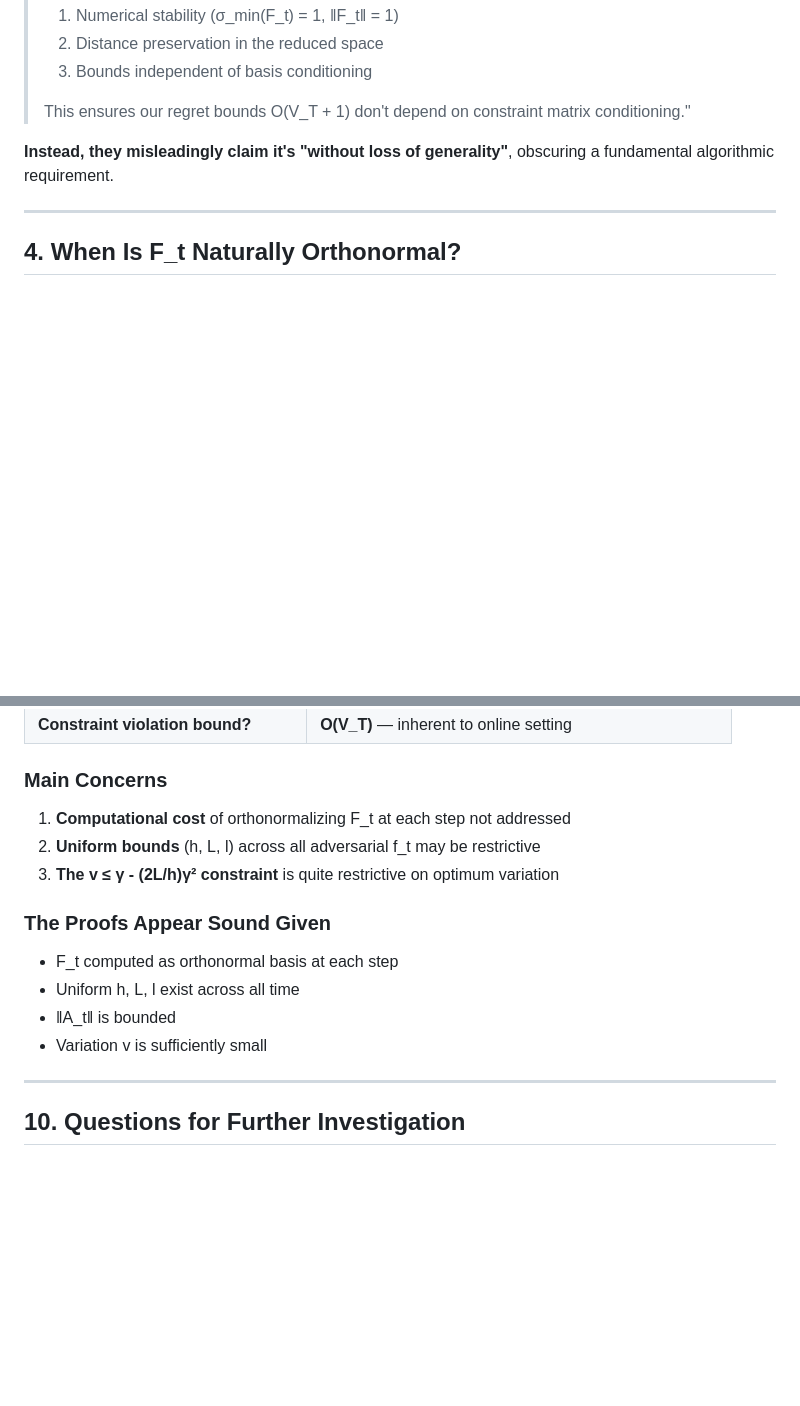
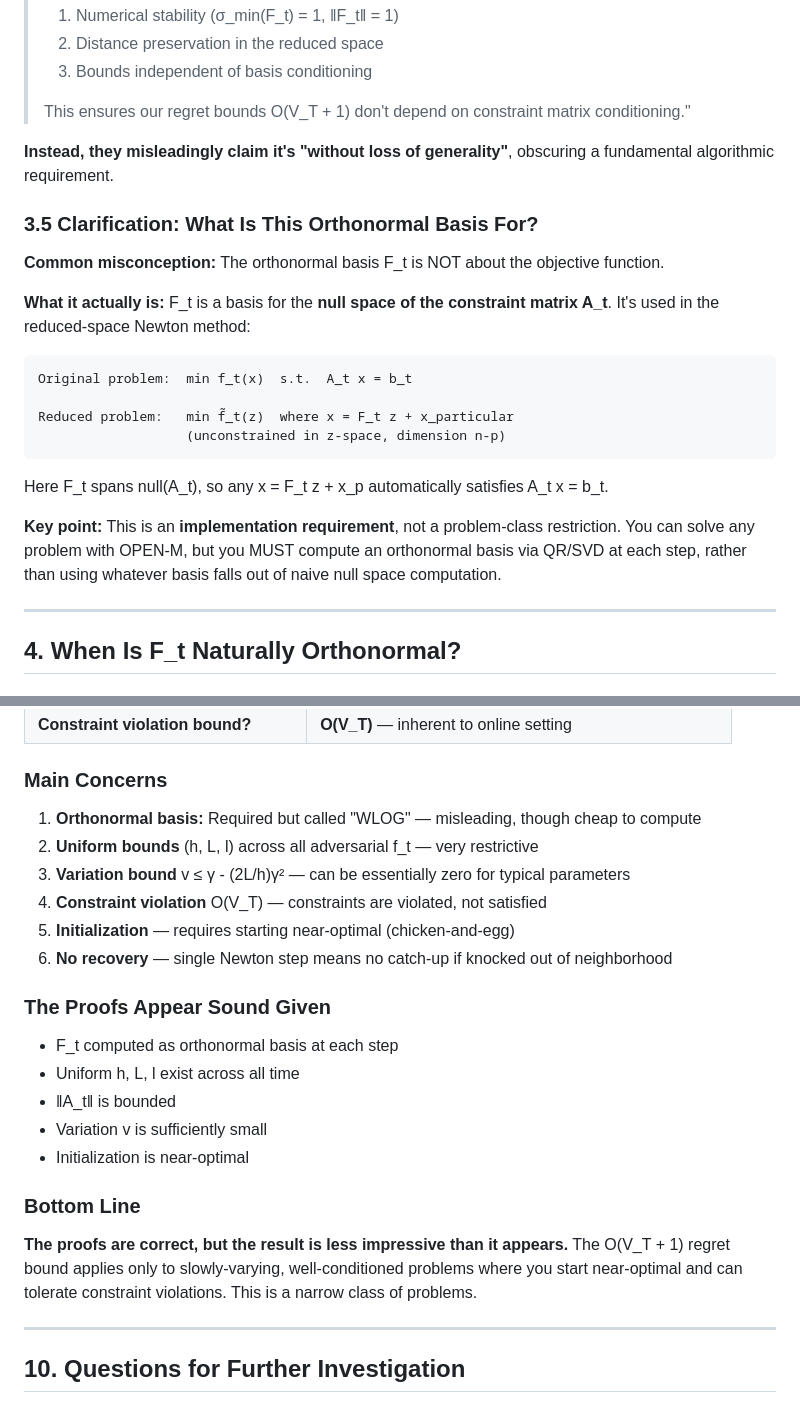
Before and after one commit to LORER-MTL/online-ipm, a Markdown page: OIPM-TEC-review/open_m_correctness_analysis.md, 2 parts joined by grey strips. GitHub-like rendering; blank space fills up the shorter version.

````diff
--- a/OIPM-TEC-review/open_m_correctness_analysis.md
+++ b/OIPM-TEC-review/open_m_correctness_analysis.md
@@ -137,6 +137,23 @@ where κ(F_t) = σ_max(F_t)/σ_min(F_t) is the condition number of F_t.
 
 **Instead, they misleadingly claim it's "without loss of generality"**, obscuring a fundamental algorithmic requirement.
 
+### 3.5 Clarification: What Is This Orthonormal Basis For?
+
+**Common misconception:** The orthonormal basis F_t is NOT about the objective function.
+
+**What it actually is:** F_t is a basis for the **null space of the constraint matrix A_t**. It's used in the reduced-space Newton method:
+
+```
+Original problem:  min f_t(x)  s.t.  A_t x = b_t
+
+Reduced problem:   min f̃_t(z)  where x = F_t z + x_particular
+                   (unconstrained in z-space, dimension n-p)
+```
+
+Here F_t spans null(A_t), so any x = F_t z + x_p automatically satisfies A_t x = b_t.
+
+**Key point:** This is an **implementation requirement**, not a problem-class restriction. You can solve any problem with OPEN-M, but you MUST compute an orthonormal basis via QR/SVD at each step, rather than using whatever basis falls out of naive null space computation.
+
 ---
 
 ## 4. When Is F_t Naturally Orthonormal?
@@ -339,9 +408,12 @@ The paper requires ‖A_t‖ ≤ a for all t.
 
 ### Main Concerns
 
-1. **Computational cost** of orthonormalizing F_t at each step not addressed
-2. **Uniform bounds** (h, L, l) across all adversarial f_t may be restrictive
-3. **The v ≤ γ - (2L/h)γ² constraint** is quite restrictive on optimum variation
+1. **Orthonormal basis:** Required but called "WLOG" — misleading, though cheap to compute
+2. **Uniform bounds** (h, L, l) across all adversarial f_t — very restrictive
+3. **Variation bound** v ≤ γ - (2L/h)γ² — can be essentially zero for typical parameters
+4. **Constraint violation** O(V_T) — constraints are violated, not satisfied
+5. **Initialization** — requires starting near-optimal (chicken-and-egg)
+6. **No recovery** — single Newton step means no catch-up if knocked out of neighborhood
 
 ### The Proofs Appear Sound Given
 
@@ -349,6 +421,11 @@ The paper requires ‖A_t‖ ≤ a for all t.
 - Uniform h, L, l exist across all time
 - ‖A_t‖ is bounded
 - Variation v is sufficiently small
+- Initialization is near-optimal
+
+### Bottom Line
+
+**The proofs are correct, but the result is less impressive than it appears.** The O(V_T + 1) regret bound applies only to slowly-varying, well-conditioned problems where you start near-optimal and can tolerate constraint violations. This is a narrow class of problems.
 
 ---
 
````
Also changed, not shown: other parts of OIPM-TEC-review/open_m_correctness_analysis.md (+80 -28 lines), CLAUDE.md (+17 -0 lines).
